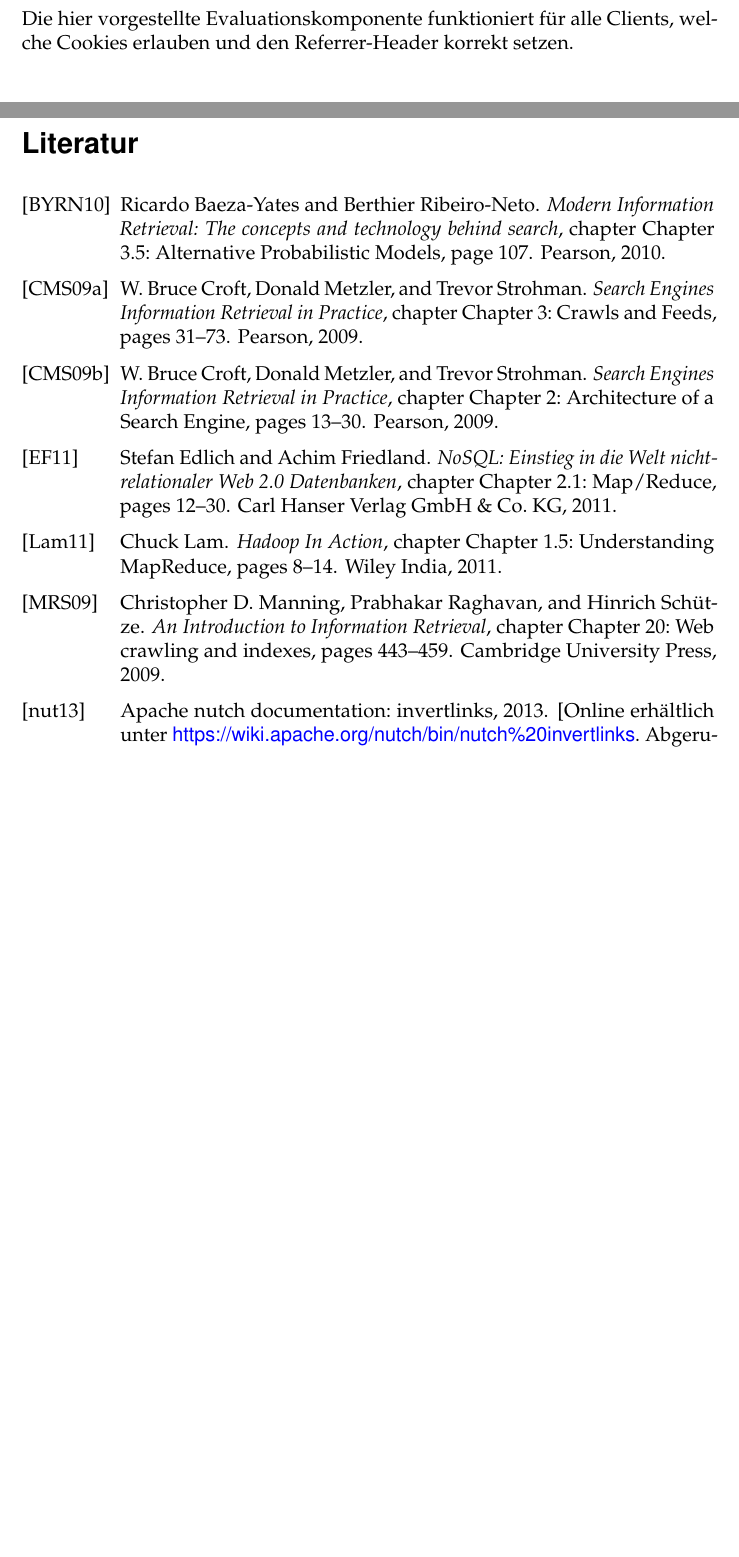
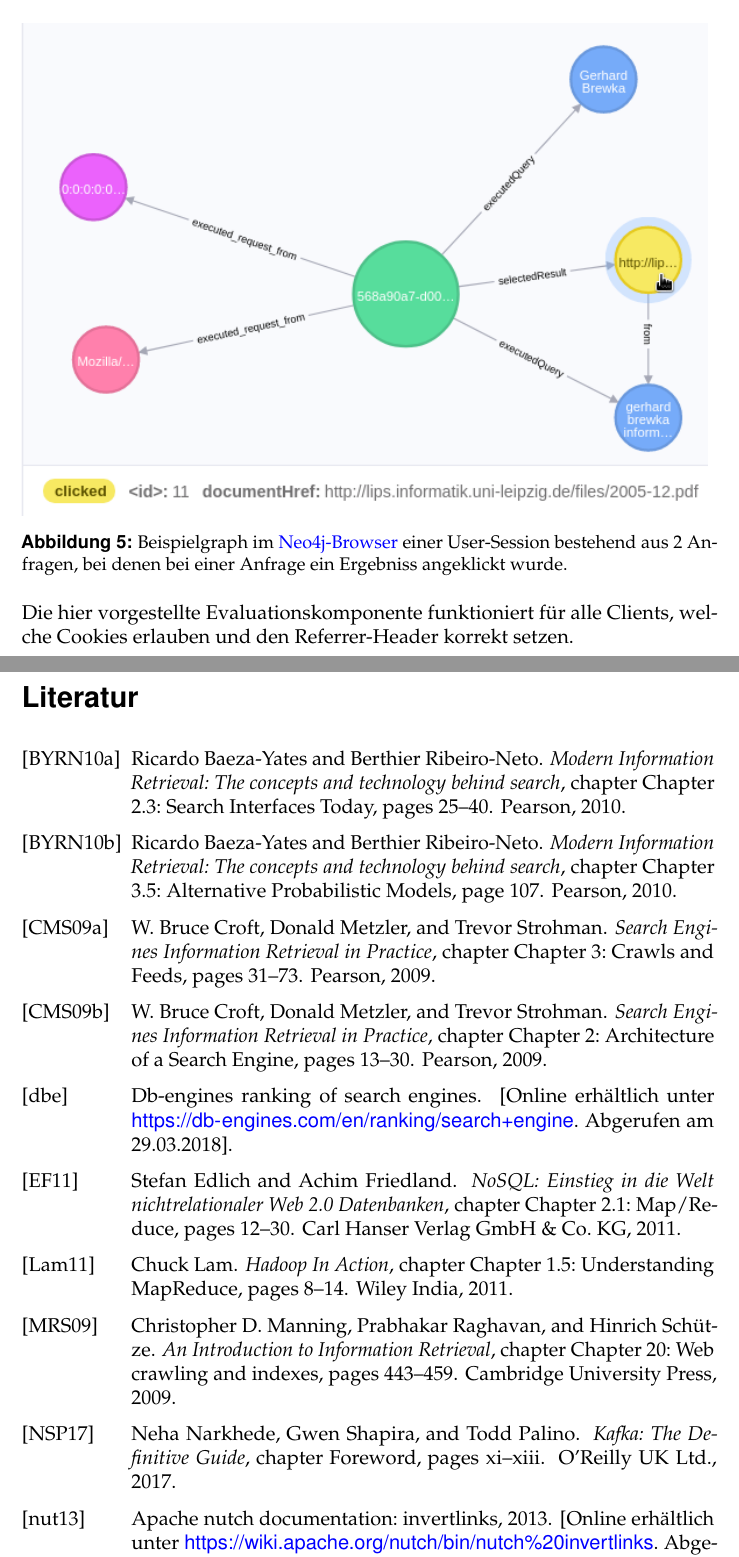
Before and after one commit to mam10eks/search-homepage-of-university-leipzig, a LaTeX document (ausarbeitung/document.tex, which reads ausarbeitung/chapter_query_processing/evaluation.tex, ausarbeitung/literature.bib): two parts of pages 15 and 19 of 19 before the commit and two parts of pages 15 and 19 of 20 after it, joined at a grey line, cut at the place of the change, the shorter picture padded with empty space. The pictures show the PDF file ausarbeitung/output/document.pdf that the author committed with the source.

Commit message:
Improve chapter 2

```diff
--- a/ausarbeitung/chapter_query_processing/evaluation.tex
+++ b/ausarbeitung/chapter_query_processing/evaluation.tex
@@ -64,5 +64,3 @@ auf sinnvolle Topics um. Der Quellcode ist in dem Modul
 {search-engine-kafka-streams} enthalten.}.
 Online-Analysen wie die Query-Suggestion können sich nun unmittelbar an die für sie interessanten Events subscriben.
 Offline Analysen können die persistierten Events gleichzeitig in einem  Batch-Vorgang verarbeiten.
-Als Beispiel dafür stellt Abbildung~\ref{} einen mit Python realisierten
-Import der Events nach \href{https://de.wikipedia.org/wiki/Neo4j}{Neo4j} zur Visualisierung dar.
@@ -69,3 +72,10 @@ Import der Events nach \href{https://de.wikipedia.org/wiki/Neo4j}{Neo4j} zur Vis
+\begin{figure}[!ht]
+	\includegraphics[width=0.99\textwidth]{chapter_query_processing/example_neo4j_visualization.png}
+	\caption{Beispielgraph im
+	\href{https://neo4j.com/developer/guide-neo4j-browser/}{Neo4j-Browser}
+	einer User-Session bestehend aus 2 Anfragen, bei denen bei einer Anfrage ein Ergebniss angeklickt wurde.}
+	\label{fig:visualization}
+\end{figure}
 
 Die hier vorgestellte Evaluationskomponente funktioniert für alle Clients, welche Cookies erlauben und den \href{}{Referrer-Header}
 korrekt setzen.
--- a/ausarbeitung/literature.bib
+++ b/ausarbeitung/literature.bib
@@ -8,6 +8,18 @@
 	PUBLISHER = "Pearson",
 	YEAR = "2009",
 	ISBN = "978-0-13-136489-9"
+}
+
+@INBOOK
+{
+	kafka.foreword,
+	AUTHOR = "Neha Narkhede and Gwen Shapira and Todd Palino",
+	TITLE = "Kafka: The Definitive Guide",
+	CHAPTER = "Foreword",
+	PAGES = "xi-xiii",
+	PUBLISHER = "O'Reilly UK Ltd.",
+	YEAR = "2017",
+	ISBN = "978-1-491-93616-0"
 }
 
 @INBOOK
@@ -29,3 +41,5 @@
 	TITLE = "Modern Information Retrieval: The concepts and technology behind search",
 	CHAPTER = "Chapter 3.5: Alternative Probabilistic Models",
 	PAGES = "107",
+	PUBLISHER = "Pearson",
+	YEAR = "2010",
@@ -32,3 +53,6 @@
+	TITLE = "Modern Information Retrieval: The concepts and technology behind search",
+	CHAPTER = "Chapter 2.3: Search Interfaces Today",
+	PAGES = "25-40",
 	PUBLISHER = "Pearson",
 	YEAR = "2010",
 	ISBN = "978-0-321-41691-9"
@@ -105,6 +129,15 @@
 
 @MISC
 {
+	dbengines,
+	AUTOR = "DB-Engines",
+	TITLE = "DB-Engines Ranking of Search Engines",
+	URL = "\url{https://db-engines.com/en/ranking/search+engine}",
+	NOTE = "[Online erhältlich unter \url{https://db-engines.com/en/ranking/search+engine}. Abgerufen am 29.03.2018]"
+}
+
+@MISC
+{
 	wiki.mapreduce,
 	AUTOR = "Wikipedia",
 	TITLE = "MapReduce --- {W}ikipedia{,} The Free Encyclopedia",
```
Also changed, not shown: ausarbeitung/chapter_query_processing/query_processing.tex (+8 -6 lines), ausarbeitung/chapter_query_processing/ranking.tex (+1 -1 lines), ausarbeitung/chapter_query_processing/example_neo4j_visualization.png (added), ausarbeitung/output/document.bbl, ausarbeitung/output/document.pdf, visualize_events/Screenshot from 2018-04-02 16-13-09.png (added), ausarbeitung/chapter_query_processing/evaluation.tex (7 more changed lines), ausarbeitung/literature.bib (7 more changed lines), 4 other files.
